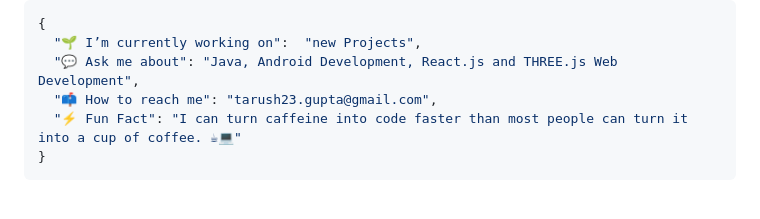
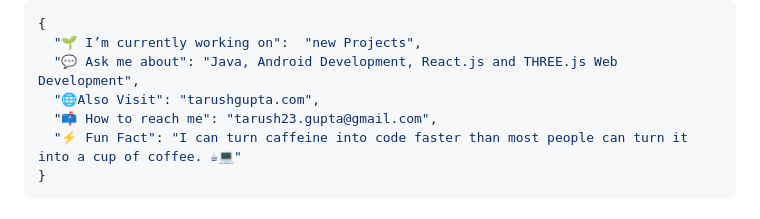
Before and after one commit to TarushGupta23/TarushGupta23, a Markdown page: README.md, the part around the change. GitHub-like rendering.

```diff
--- a/README.md
+++ b/README.md
@@ -10,6 +10,7 @@
 {
   "🌱 I’m currently working on":  "new Projects",
   "💬 Ask me about": "Java, Android Development, React.js and THREE.js Web Development",
+  "🌐Also Visit": "tarushgupta.com",
   "📫 How to reach me": "tarush23.gupta@gmail.com",
   "⚡️ Fun Fact": "I can turn caffeine into code faster than most people can turn it into a cup of coffee. ☕💻"
 }
```
